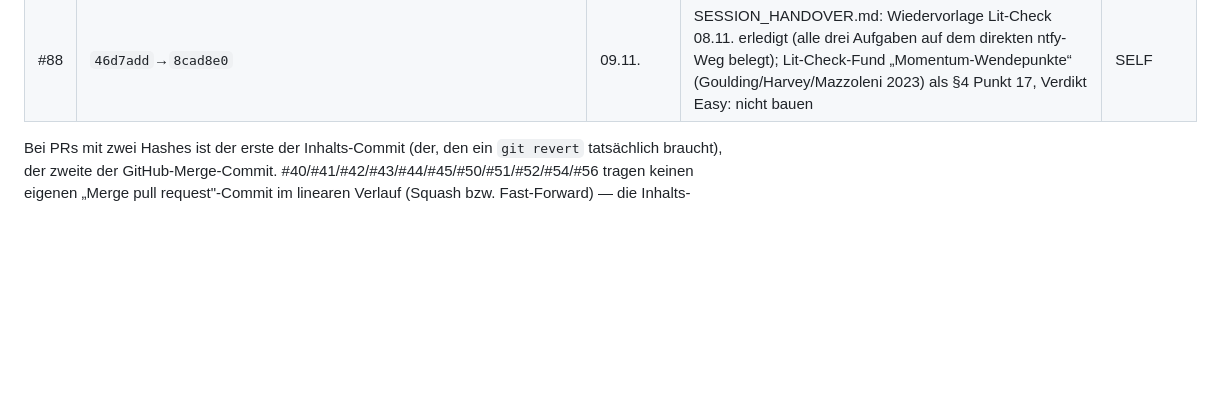
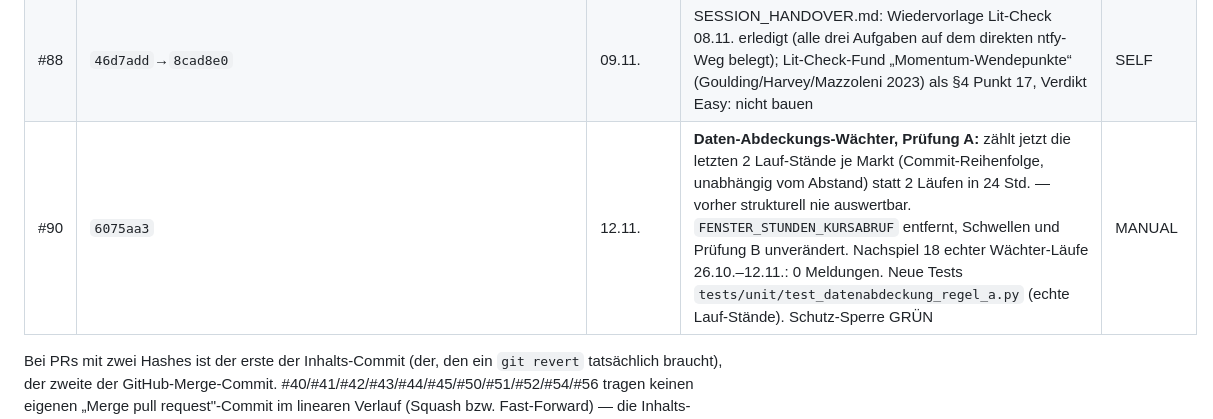
Before and after one commit to easywebb911/Momentum-Report, a Markdown page: SESSION_HANDOVER.md, the part around the change. Rendered like a GitHub page; blank space fills up the shorter version.

Commit message:
Handover: §2-Zeile fuer PR #90
Co-Authored-By: Claude Opus 5.5 <noreply@anthropic.com>
Claude-Session: https://claude.ai/code/session_018VMcf3PCHZMkxB1ag15vaR

```diff
--- a/SESSION_HANDOVER.md
+++ b/SESSION_HANDOVER.md
@@ -259,6 +259,7 @@ volle Liste braucht: `git log --oneline --merges main`.
 | #86 | `82549b0`/`251a107`→`5f6ccd8` | 01.11. | **Beleg-Zähler in `data.py`, keine Verhaltensänderung:** zählt von den wegen nicht-endlichem Adj Close verworfenen Zeilen, wie viele einen gültigen Rohkurs (Close) trugen und wie viele nicht, und je Tag die Anzahl (jüngste 3 Tage). Additiv in `status.json` → `daten` (`zeilen_verworfen_mit_rohkurs`, `zeilen_verworfen_ohne_rohkurs`, `verworfen_je_tag_juengste`) plus eine Job-Log-Zeile `[daten] …` je Abruf mit verworfenen Zeilen (Index und Titel getrennt). Welche Zeilen verworfen werden, bleibt unverändert; Rankings/Kurse/Seiten mit denselben Eingaben byte-gleich. Schutz-Sperre GRÜN. Tests `tests/unit/test_beleg_zaehler.py`. Zweck: Annahme hinter V3 belegen (§4 Punkt 16) | MANUAL |
 | #87 | `f578137`/`5a4f7f4`/`e6da726`/`53521d4`/`e716d09`/`ecfed34`→`f03c753` | 03.11., gemergt 06.11. | **Workflow-Hygiene:** Dispatch-Eingaben von `lauf.yml` (datum, ohne_push, testpush, ohne_kursvergleich) und `universum.yml` (markt) nur noch über `env:`, `datum` streng geprüft; `vertrag.yml` nutzt `$GITHUB_EVENT_NAME` statt `${{ github.event_name }}`; `actions/checkout@v4→v5`, `actions/setup-python@v5→v6` überall (Node 24). Keine Cron-, Rechte- oder Job-Änderung. Neuer Test `tests/unit/test_workflow_injektion.py` (statisch über alle Workflows + echte Ausführung mit bösartigem `datum`). Schließt §4 Punkt 14c, §5 Punkt 1 zum größten Teil. Dazu Handover-Aufräumen (§3/§4/§6/§10). Schutz-Sperre erwartet ROT (Workflow-Ordner) | MANUAL |
 | #88 | `46d7add`→`8cad8e0` | 09.11. | SESSION_HANDOVER.md: Wiedervorlage Lit-Check 08.11. erledigt (alle drei Aufgaben auf dem direkten ntfy-Weg belegt); Lit-Check-Fund „Momentum-Wendepunkte“ (Goulding/Harvey/Mazzoleni 2023) als §4 Punkt 17, Verdikt Easy: nicht bauen | SELF |
+| #90 | `6075aa3` | 12.11. | **Daten-Abdeckungs-Wächter, Prüfung A:** zählt jetzt die letzten 2 Lauf-Stände je Markt (Commit-Reihenfolge, unabhängig vom Abstand) statt 2 Läufen in 24 Std. — vorher strukturell nie auswertbar. `FENSTER_STUNDEN_KURSABRUF` entfernt, Schwellen und Prüfung B unverändert. Nachspiel 18 echter Wächter-Läufe 26.10.–12.11.: 0 Meldungen. Neue Tests `tests/unit/test_datenabdeckung_regel_a.py` (echte Lauf-Stände). Schutz-Sperre GRÜN | MANUAL |
 
 Bei PRs mit zwei Hashes ist der erste der Inhalts-Commit (der, den ein
 `git revert` tatsächlich braucht), der zweite der GitHub-Merge-Commit.
```
